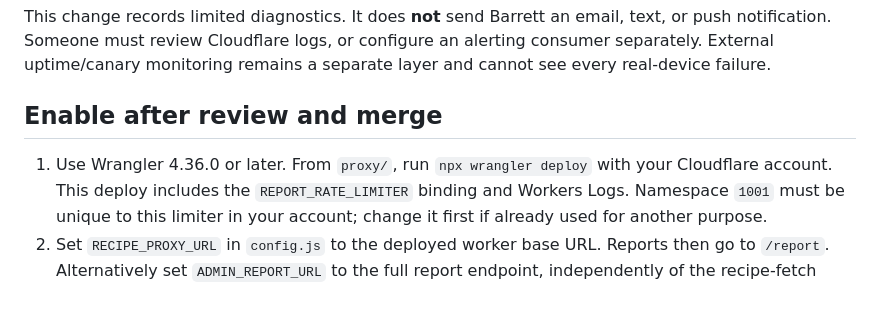
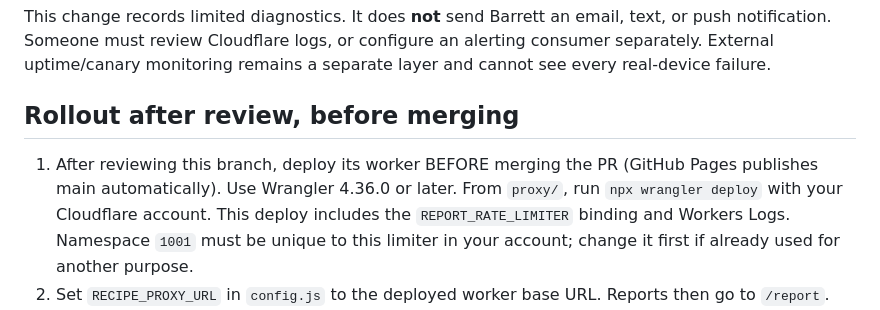
Before and after one commit to brjohnson/RMJ-cookbook, a Markdown page: proxy/REPORTING.md, the part around the change. Rendered like a GitHub page.

Commit message:
Clarify worker-first rollout before automatic Pages publish

```diff
--- a/proxy/REPORTING.md
+++ b/proxy/REPORTING.md
@@ -5,9 +5,10 @@ text, or push notification. Someone must review Cloudflare logs, or configure an
 alerting consumer separately. External uptime/canary monitoring remains a separate
 layer and cannot see every real-device failure.
 
-## Enable after review and merge
+## Rollout after review, before merging
 
-1. Use Wrangler 4.36.0 or later. From `proxy/`, run `npx wrangler deploy` with
+1. After reviewing this branch, deploy its worker BEFORE merging the PR (GitHub
+   Pages publishes main automatically). Use Wrangler 4.36.0 or later. From `proxy/`, run `npx wrangler deploy` with
    your Cloudflare account. This deploy includes the `REPORT_RATE_LIMITER` binding
    and Workers Logs. Namespace `1001` must be unique to this limiter in your
    account; change it first if already used for another purpose.
```
